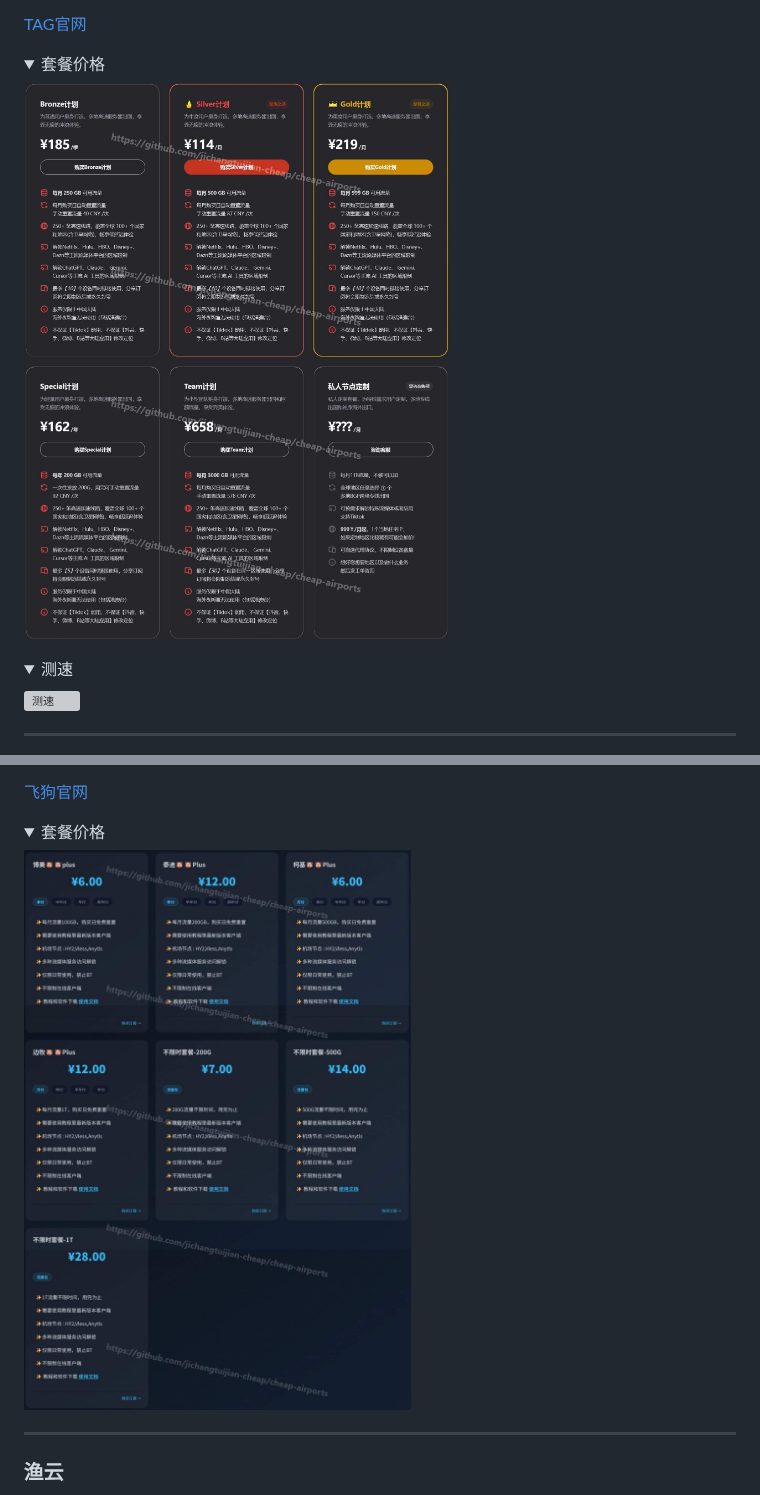
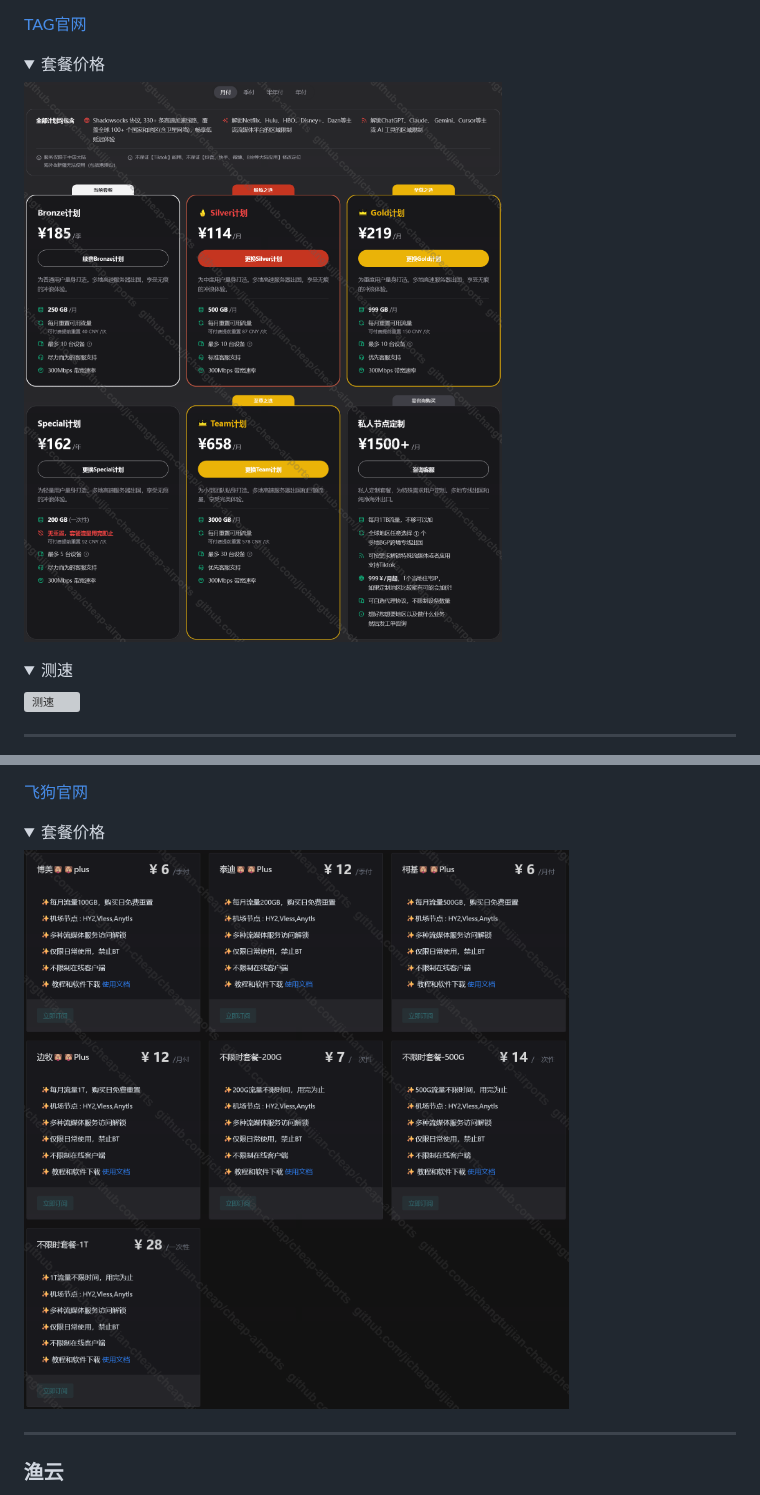
Before and after one commit to jichangtuijian-cheap/cheap-airports, a Markdown page: README.md, 2 parts joined by grey strips. Rendered like a GitHub page; pictures changed too: assets/tag/price.jpg (deleted), assets/tag/price.png (added), assets/飞狗/price.jpg (deleted); folded sections open; grey boxes are pictures that could not be loaded.

Commit message:
便宜机场

```diff
--- a/README.md
+++ b/README.md
@@ -53,7 +53,7 @@ Email: pianyijichang@proton.me
 <details>
 <summary>套餐价格</summary>
 
-![套餐价格](./assets/tag/price.jpg)
+![套餐价格](./assets/tag/price.png)
 
 </details>
 <details>
@@ -131,7 +131,7 @@ Email: pianyijichang@proton.me
 <details>
 <summary>套餐价格</summary>
 
-![套餐价格](./assets/飞狗/price.jpg)
+![套餐价格](./assets/飞狗/price.png)
 
 </details>
 
```
Also changed, not shown: assets/糯米/price.jpg, 2 other files.
